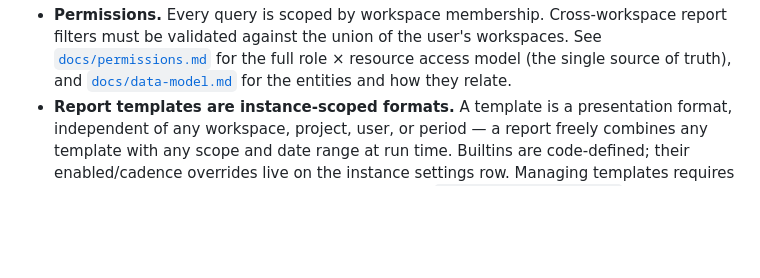
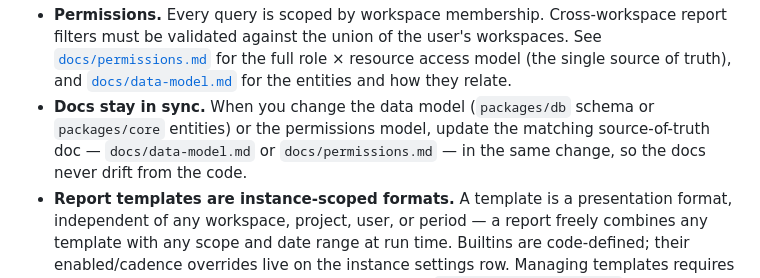
Before and after one commit to spantail/spantail, a Markdown page: CLAUDE.md, the part around the change. GitHub-like rendering; blank space fills up the shorter version.

Commit message:
docs: require data-model/permissions changes to sync the docs
Add an Architecture-invariants rule to CLAUDE.md: when the data model (packages/db schema, packages/core entities) or the permissions model changes, update docs/data-model.md / docs/permissions.md in the same change so the docs never drift.

Co-Authored-By: Claude Opus 4.8 (1M context) <noreply@anthropic.com>

```diff
--- a/CLAUDE.md
+++ b/CLAUDE.md
@@ -69,6 +69,9 @@ pnpm deploy             # wrangler deploy (apps/web)
   [`docs/permissions.md`](docs/permissions.md) for the full role × resource access model (the
   single source of truth), and [`docs/data-model.md`](docs/data-model.md) for the entities and how
   they relate.
+- **Docs stay in sync.** When you change the data model (`packages/db` schema or `packages/core`
+  entities) or the permissions model, update the matching source-of-truth doc — `docs/data-model.md`
+  or `docs/permissions.md` — in the same change, so the docs never drift from the code.
 - **Report templates are instance-scoped formats.** A template is a presentation format,
   independent of any workspace, project, user, or period — a report freely combines any template
   with any scope and date range at run time. Builtins are code-defined; their enabled/cadence
```
